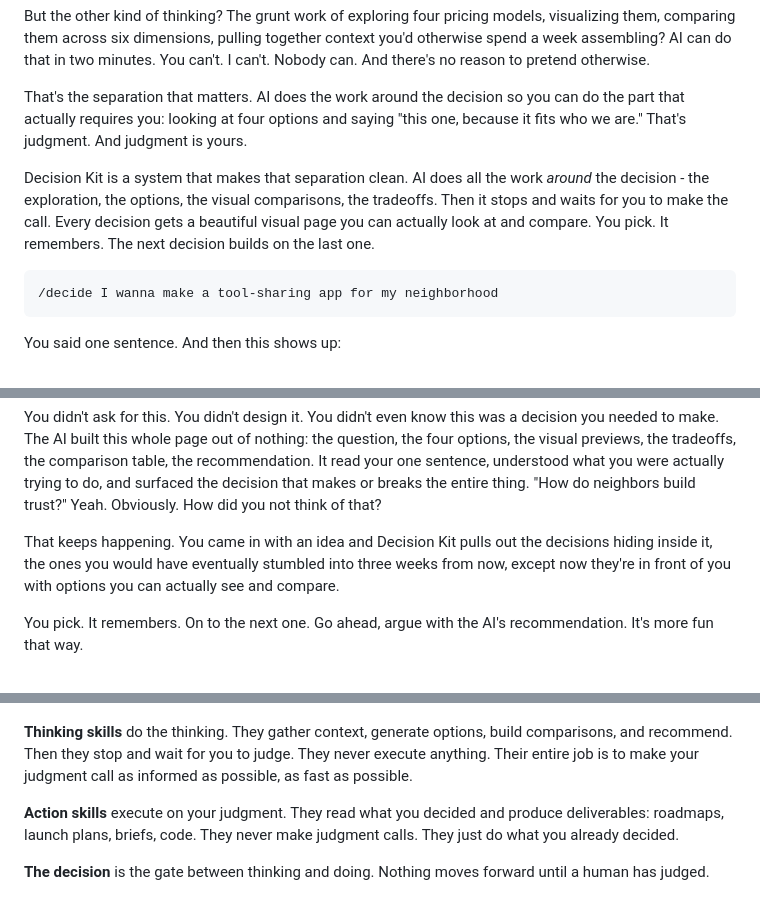
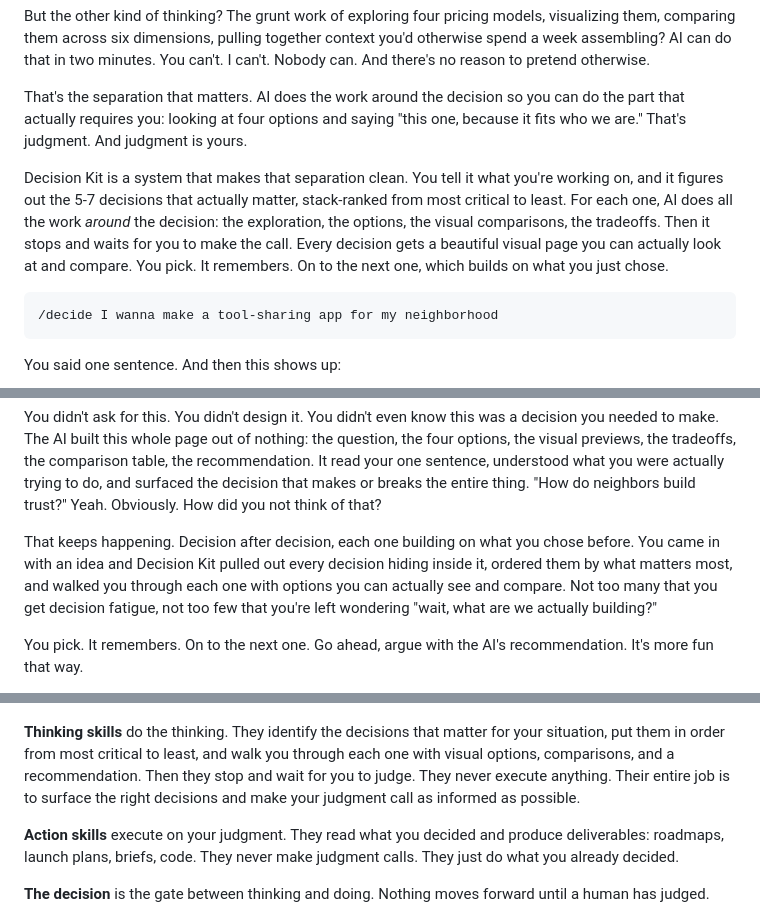
Before and after one commit to jnemargut/decision-kit, a Markdown page: README.md, 3 parts joined by grey strips. Drawn GitHub-style.

Commit message:
Clarify the multi-decision flow throughout README
Co-Authored-By: Claude Opus 4.6 (1M context) <noreply@anthropic.com>

````diff
--- a/README.md
+++ b/README.md
@@ -10,7 +10,7 @@ But the other kind of thinking? The grunt work of exploring four pricing models,
 
 That's the separation that matters. AI does the work around the decision so you can do the part that actually requires you: looking at four options and saying "this one, because it fits who we are." That's judgment. And judgment is yours.
 
-Decision Kit is a system that makes that separation clean. AI does all the work *around* the decision - the exploration, the options, the visual comparisons, the tradeoffs. Then it stops and waits for you to make the call. Every decision gets a beautiful visual page you can actually look at and compare. You pick. It remembers. The next decision builds on the last one.
+Decision Kit is a system that makes that separation clean. You tell it what you're working on, and it figures out the 5-7 decisions that actually matter, stack-ranked from most critical to least. For each one, AI does all the work *around* the decision: the exploration, the options, the visual comparisons, the tradeoffs. Then it stops and waits for you to make the call. Every decision gets a beautiful visual page you can actually look at and compare. You pick. It remembers. On to the next one, which builds on what you just chose.
 
 ```
 /decide I wanna make a tool-sharing app for my neighborhood
@@ -22,7 +22,7 @@ You said one sentence. And then this shows up:
 
 You didn't ask for this. You didn't design it. You didn't even know this was a decision you needed to make. The AI built this whole page out of nothing: the question, the four options, the visual previews, the tradeoffs, the comparison table, the recommendation. It read your one sentence, understood what you were actually trying to do, and surfaced the decision that makes or breaks the entire thing. "How do neighbors build trust?" Yeah. Obviously. How did you not think of that?
 
-That keeps happening. You came in with an idea and Decision Kit pulls out the decisions hiding inside it, the ones you would have eventually stumbled into three weeks from now, except now they're in front of you with options you can actually see and compare.
+That keeps happening. Decision after decision, each one building on what you chose before. You came in with an idea and Decision Kit pulled out every decision hiding inside it, ordered them by what matters most, and walked you through each one with options you can actually see and compare. Not too many that you get decision fatigue, not too few that you're left wondering "wait, what are we actually building?"
 
 You pick. It remembers. On to the next one. Go ahead, argue with the AI's recommendation. It's more fun that way.
 
@@ -96,7 +96,7 @@ The system has two types of skills, and the boundary between them is everything.
 
 <p align="center"><img src="assets/diagram-system.png" alt="System diagram showing three layers: Think (thinking skills like strategize, shape, product-strategy generate options), Decision Gate (browsable HTML artifacts in a .decisions folder that carry forward), and Act (action skills like game-plan, product-plan, brief execute on your decisions)" width="800"></p>
 
-**Thinking skills** do the thinking. They gather context, generate options, build comparisons, and recommend. Then they stop and wait for you to judge. They never execute anything. Their entire job is to make your judgment call as informed as possible, as fast as possible.
+**Thinking skills** do the thinking. They identify the decisions that matter for your situation, put them in order from most critical to least, and walk you through each one with visual options, comparisons, and a recommendation. Then they stop and wait for you to judge. They never execute anything. Their entire job is to surface the right decisions and make your judgment call as informed as possible.
 
 **Action skills** execute on your judgment. They read what you decided and produce deliverables: roadmaps, launch plans, briefs, code. They never make judgment calls. They just do what you already decided.
 
````
